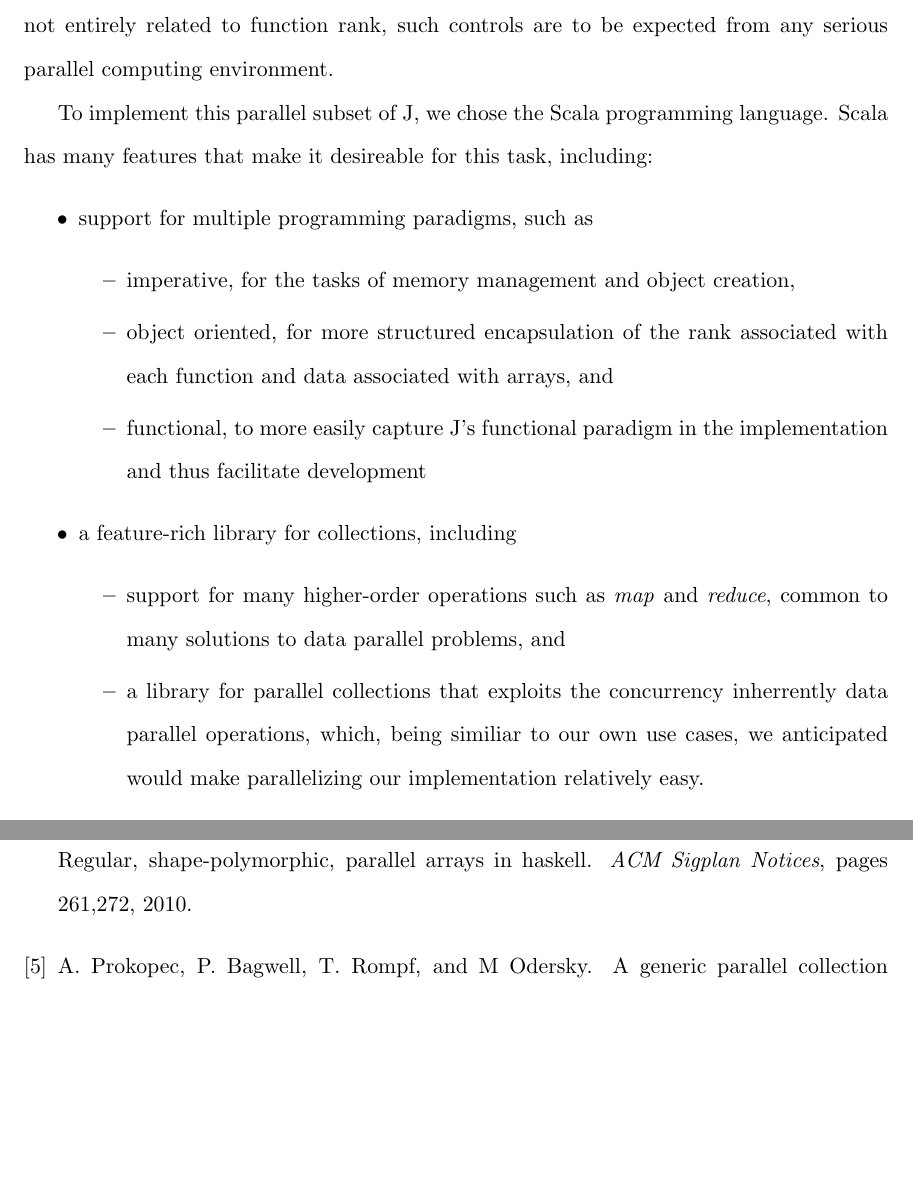
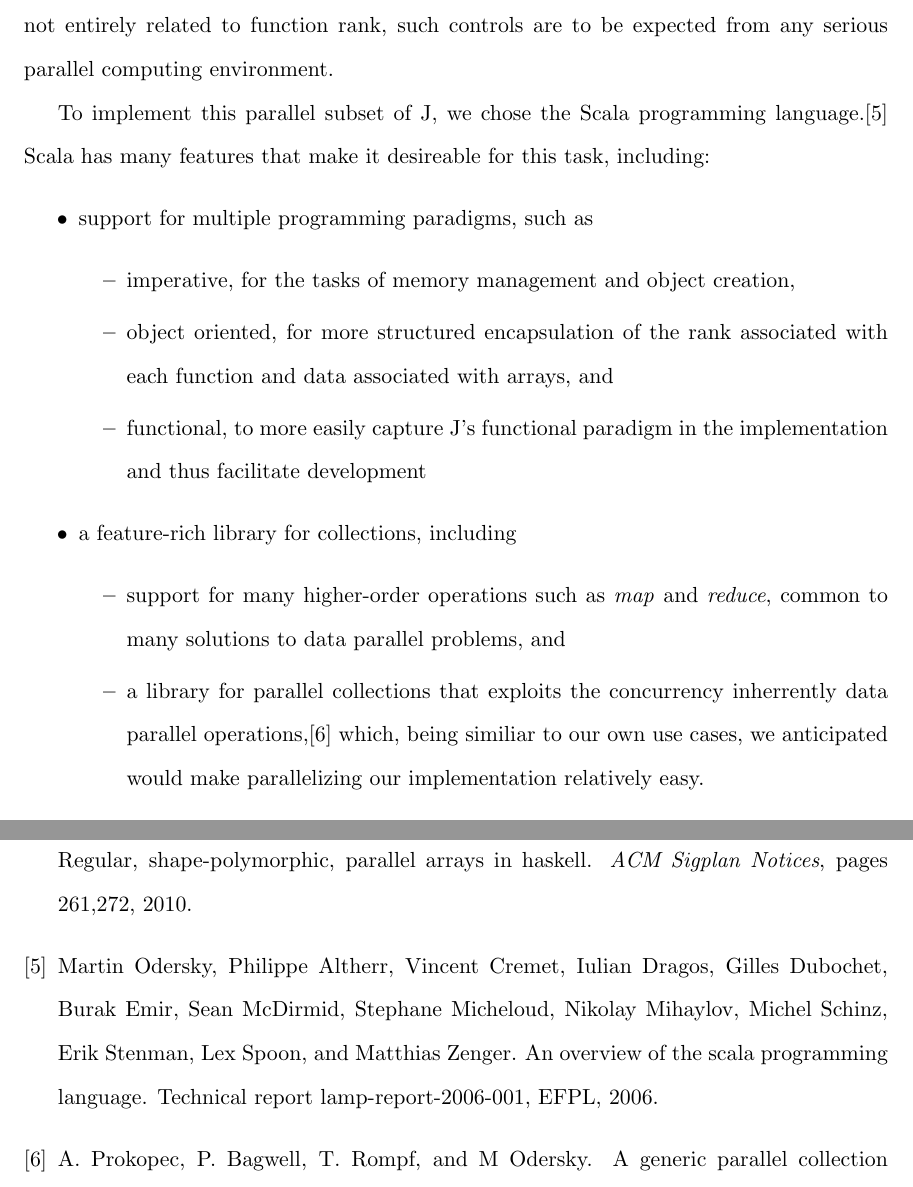
Before and after one commit to serendependy/parallel-j, a LaTeX thesis (thesisPaper/main.tex, which reads thesisPaper/intro.tex, thesisPaper/refs.bib): two parts of pages 14 and 20 of 21, joined at a grey line, cut so that both start at the same text, the shorter picture padded with empty space. Compiled offline with pdfLaTeX.

Commit message:
Added citations for Scala

```diff
--- a/thesisPaper/intro.tex
+++ b/thesisPaper/intro.tex
@@ -89,7 +89,7 @@ For example, this operator could be used to specify the number of threads to use
 or to set thread scheduling schemes.
 Although not entirely related to function rank, such controls are to be expected from any serious parallel computing environment.
 
-To implement this parallel subset of J, we chose the Scala programming language. % TODO cite website, api?
+To implement this parallel subset of J, we chose the Scala programming language.\cite{scala}
 Scala has many features that make it desireable for this task, including:
 \begin{itemize}
 	\item support for multiple programming paradigms, such as
@@ -101,9 +101,9 @@ Scala has many features that make it desireable for this task, including:
 	\end{itemize}
 	\item a feature-rich library for collections, including
 	\begin{itemize}
-		\item support for many higher-order operations such as \textit{map} and \textit{reduce},
+		\item support for many higher-order operations such as \textit{map} and \textit{reduce}, % TODO cite Scala 2.8 collections
 			common to many solutions to data parallel problems, and
-		\item a library for parallel collections that exploits the concurrency inherrently data parallel operations,
+		\item a library for parallel collections that exploits the concurrency inherrently data parallel operations,\cite{pc}
 			which, being similiar to our own use cases, we anticipated would make parallelizing our implementation relatively easy.
 	\end{itemize}
 \end{itemize}
--- a/thesisPaper/refs.bib
+++ b/thesisPaper/refs.bib
@@ -13,6 +13,16 @@
     TITLE="A generic parallel collection framework",
 	JOURNAL="Euro-Par 2011 Parallel Processing",
     PAGES="136-147"
+}
+
+@techreport{
+	scala,
+	AUTHOR="Martin Odersky and Philippe Altherr and Vincent Cremet and Iulian Dragos and Gilles Dubochet and Burak Emir and Sean McDirmid and Stephane Micheloud and Nikolay Mihaylov and Michel Schinz and Erik Stenman and Lex Spoon and Matthias Zenger",
+	TITLE="An Overview of the Scala Programming Language",
+	YEAR=2006,
+	INSTITUTION="EFPL",
+	TYPE="Technical Report LAMP-REPORT-2006-001"
+
 }
 
 @article{
```
